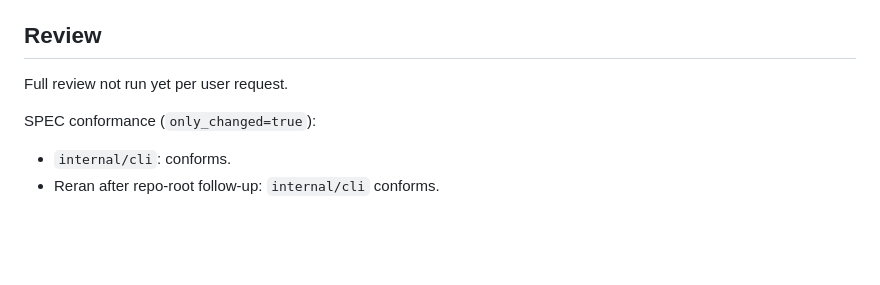
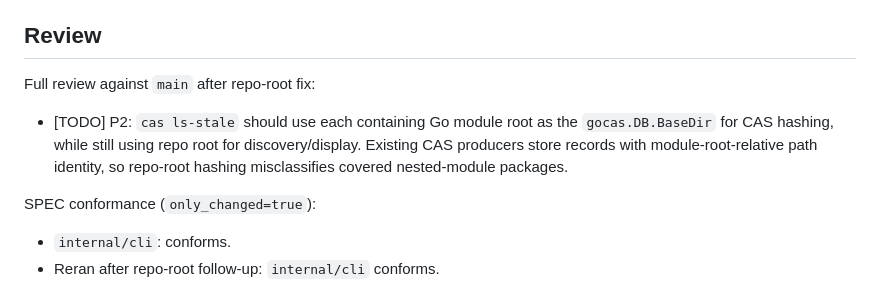
Before and after one commit to codalotl/codalotl, a Markdown page: .prs/2026-05-19_1779195152_cas-stale.md, the part around the change. Drawn GitHub-style; blank space fills up the shorter version.

Commit message:
Record review finding for cas stale hashing

```diff
--- a/.prs/2026-05-19_1779195152_cas-stale.md
+++ b/.prs/2026-05-19_1779195152_cas-stale.md
@@ -48,7 +48,9 @@ Manual Q/A found that recursive module discovery also picked up fixture modules
 
 ## Review
 
-Full review not run yet per user request.
+Full review against `main` after repo-root fix:
+
+- [TODO] P2: `cas ls-stale` should use each containing Go module root as the `gocas.DB.BaseDir` for CAS hashing, while still using repo root for discovery/display. Existing CAS producers store records with module-root-relative path identity, so repo-root hashing misclassifies covered nested-module packages.
 
 SPEC conformance (`only_changed=true`):
 
```
